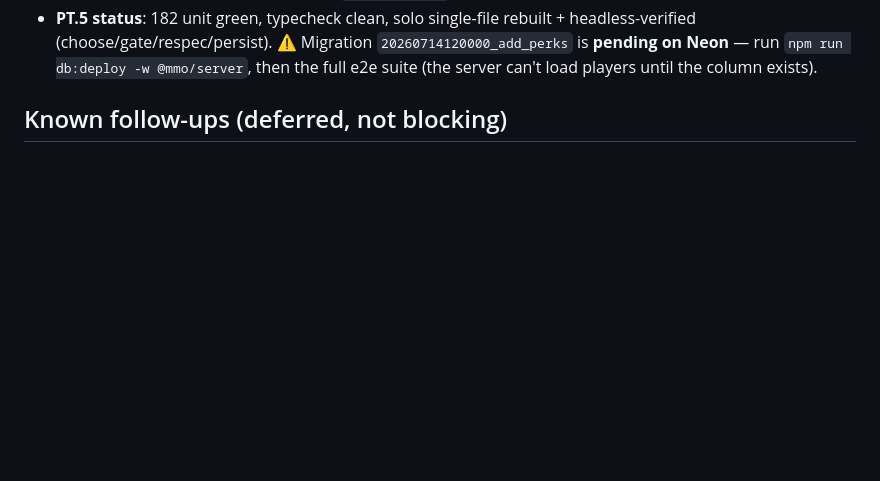
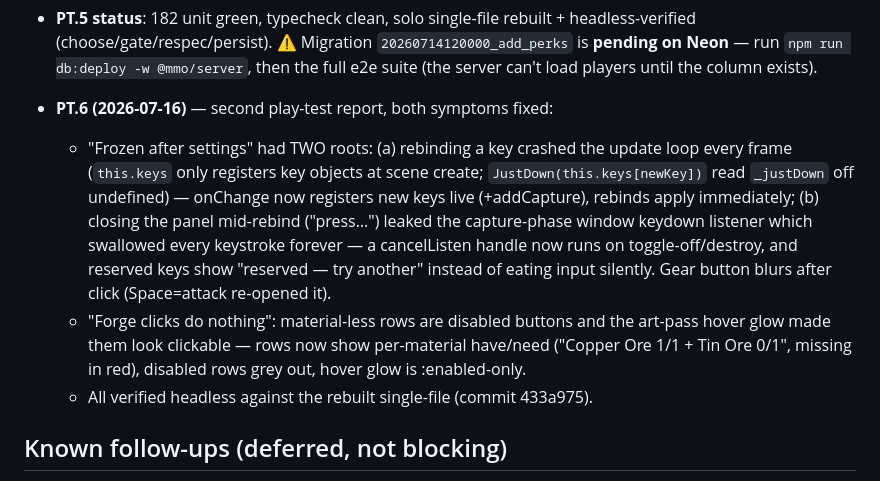
Before and after one commit to andrewlocke2001-debug/-emberfall, a Markdown page: design/PROGRESS.md, the part around the change. Drawn GitHub-style; blank space fills up the shorter version.

Commit message:
docs: record PT.6 fixes in PROGRESS
Co-Authored-By: Claude Fable 5 <noreply@anthropic.com>

```diff
--- a/design/PROGRESS.md
+++ b/design/PROGRESS.md
@@ -520,6 +520,22 @@ user decisions. The single-file solo build is the play-test channel.
   `npm run db:deploy -w @mmo/server`, then the full e2e suite (the server
   can't load players until the column exists).
 
+- **PT.6 (2026-07-16)** — second play-test report, both symptoms fixed:
+  - "Frozen after settings" had TWO roots: (a) rebinding a key crashed the
+    update loop every frame (`this.keys` only registers key objects at scene
+    create; `JustDown(this.keys[newKey])` read `_justDown` off undefined) —
+    onChange now registers new keys live (+addCapture), rebinds apply
+    immediately; (b) closing the panel mid-rebind ("press…") leaked the
+    capture-phase window keydown listener which swallowed every keystroke
+    forever — a cancelListen handle now runs on toggle-off/destroy, and
+    reserved keys show "reserved — try another" instead of eating input
+    silently. Gear button blurs after click (Space=attack re-opened it).
+  - "Forge clicks do nothing": material-less rows are disabled buttons and
+    the art-pass hover glow made them look clickable — rows now show
+    per-material have/need ("Copper Ore 1/1 + Tin Ore 0/1", missing in red),
+    disabled rows grey out, hover glow is :enabled-only.
+  - All verified headless against the rebuilt single-file (commit 433a975).
+
 ## Known follow-ups (deferred, not blocking)
 - **Controls feel "wonky"** (user feedback) — prediction/reconciliation +
   camera tuning. Polish during/after P1.3 rendering work.
```
